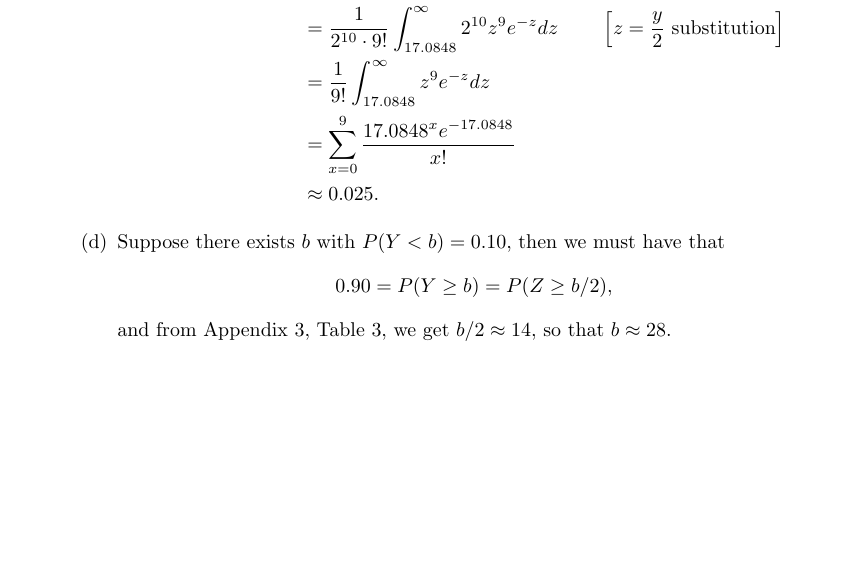
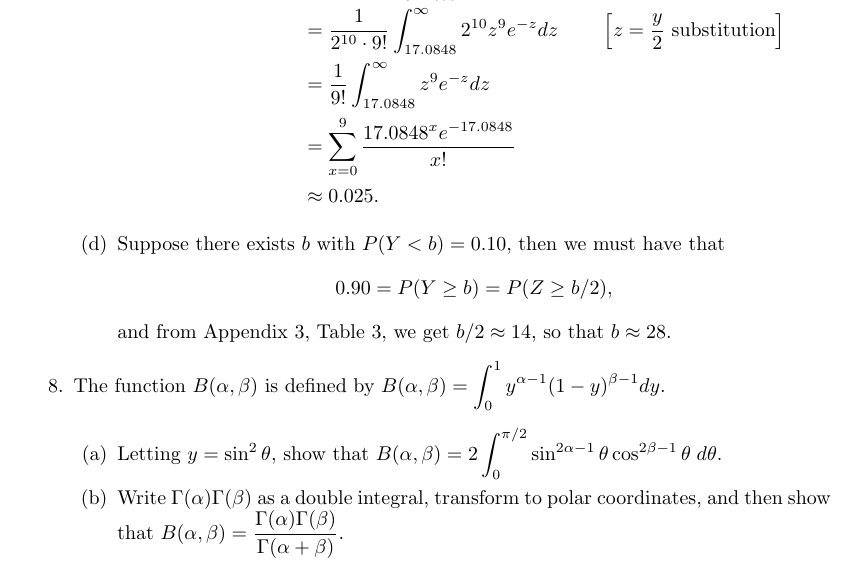
Before and after one commit to okonoboh/homework, a LaTeX problem sheet (spring_2015/csulb/math_380/hw6/main.tex): part of page 4 of 4, cut so that both start at the same text, the shorter picture padded with empty space. Compiled offline with pdfLaTeX.

Commit message:
math 380 prob 8 added

```diff
--- a/spring_2015/csulb/math_380/hw6/main.tex
+++ b/spring_2015/csulb/math_380/hw6/main.tex
@@ -199,5 +199,16 @@
                and from Appendix 3, Table 3, we get $b/2 \approx 14$, so that
                $b \approx 28$.
       \end{enumerate}
+%%%%%%%%%%%%%%%%%%%%%%%%%%%%%%%%%%%%%%%08%%%%%%%%%%%%%%%%%%%%%%%%%%%%%%%%%%%%%%%
+   \item The function $B(\alpha, \beta)$ is defined by
+         $\D B(\alpha, \beta) = \int_0^1y^{\alpha - 1}(1 - y)^{\beta - 1} dy$.
+         \begin{enumerate}
+            \item Letting $y = \sin^2\theta$, show that
+                  $\D B(\alpha, \beta) = 2\int_0^{\pi/2}\sin^{2\alpha - 1}\theta
+                  \cos^{2\beta - 1}\theta\;d\theta$.
+            \item Write $\Gamma(\alpha)\Gamma(\beta)$ as a double integral,
+                  transform to polar coordinates, and then show that
+                  $B(\alpha, \beta) = \D\frac{\Gamma(\alpha)\Gamma(\beta)}{\Gamma(\alpha +\beta)}$.
+         \end{enumerate}
 \end{enumerate}
 \end{document}
```
Also changed, not shown: spring_2015/csulb/math_380/hw6/main.pdf.
